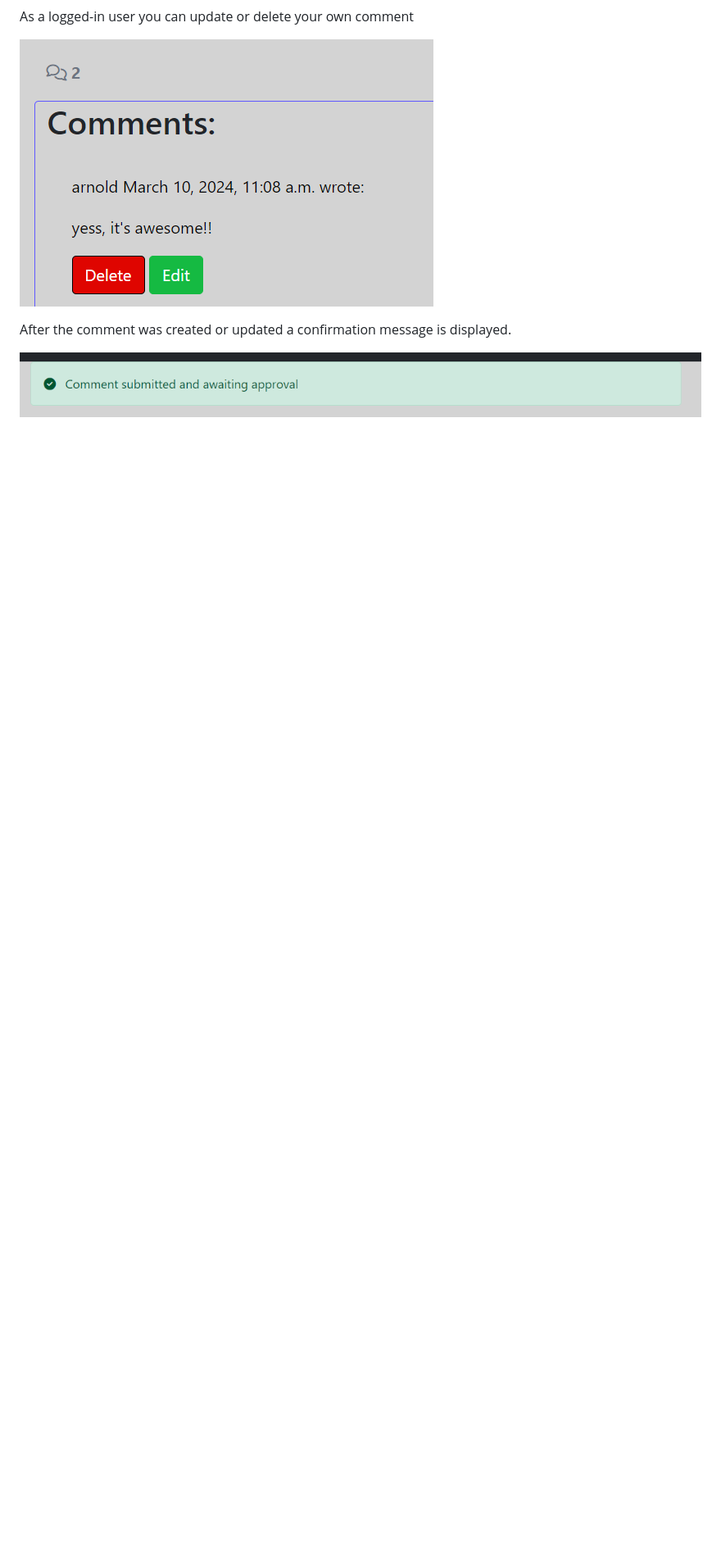
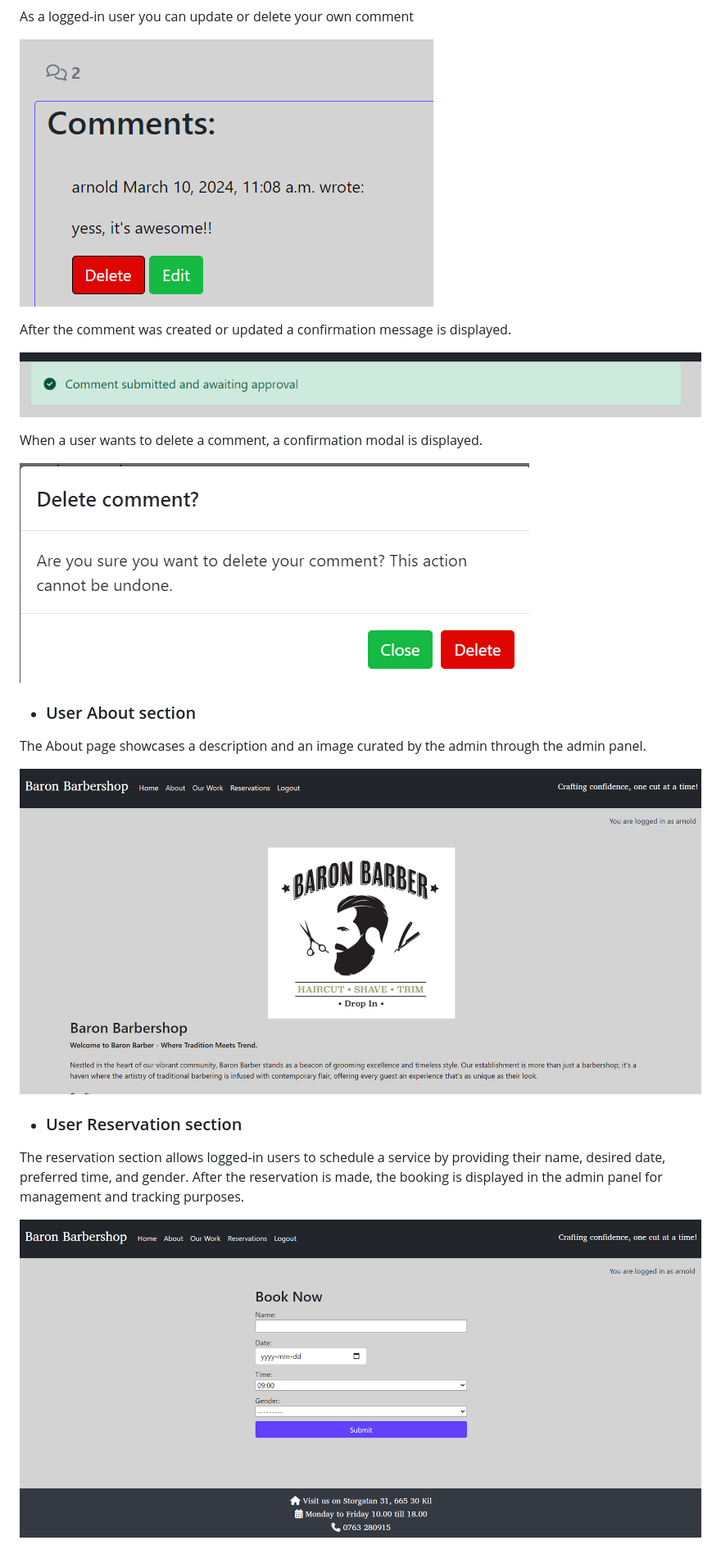
Before and after one commit to arnoldkoss/baron-barbershop, a Markdown page: README.md, the part around the change printed below. Shown: that part at 82% size. GitHub-like rendering; pictures changed too: static/images/readme/aboutPageS.png (added), static/images/readme/confModal.png (added), static/images/readme/resPage.png (added); blank space fills up the shorter version.

```diff
--- a/README.md
+++ b/README.md
@@ -152,3 +154,20 @@ As a logged-in user you can update or delete your own comment
 After the comment was created or updated a confirmation message is displayed.
 
 ![confirmation message](/static/images/readme/pendMessage.png)
+
+When a user wants to delete a comment, a confirmation modal is displayed.
+
+![confirmation modal](/static/images/readme/confModal.png)
+
+- ### User About section
+
+The About page showcases a description and an image curated by the admin through the admin panel.
+
+![about page](/static/images/readme/aboutPageS.png)
+
+- ### User Reservation section
+
+
+The reservation section allows logged-in users to schedule a service by providing their name, desired date, preferred time, and gender. After the reservation is made, the booking is displayed in the admin panel for management and tracking purposes.
+
+![reservation page](/static/images/readme/resPage.png)
```
Also changed, not shown: other parts of README.md (+3 -1 lines).
